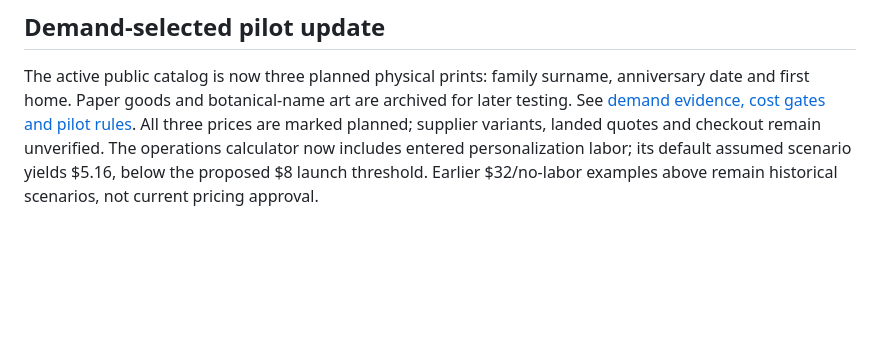
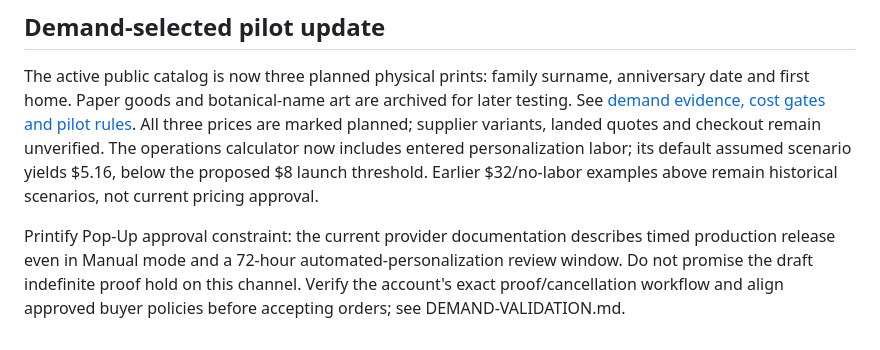
Before and after one commit to RaphaeD1/Hearthline-Keepsakes, a Markdown page: docs/LAUNCH.md, the part around the change. Drawn GitHub-style; blank space fills up the shorter version.

Commit message:
Document account and personalization approval launch gates

```diff
--- a/docs/LAUNCH.md
+++ b/docs/LAUNCH.md
@@ -60,3 +60,5 @@ Run `node --test tests/*.test.cjs`, `node --check app.js`, and `node scripts/bui
 ## Demand-selected pilot update
 
 The active public catalog is now three planned physical prints: family surname, anniversary date and first home. Paper goods and botanical-name art are archived for later testing. See [demand evidence, cost gates and pilot rules](DEMAND-VALIDATION.md). All three prices are marked planned; supplier variants, landed quotes and checkout remain unverified. The operations calculator now includes entered personalization labor; its default assumed scenario yields $5.16, below the proposed $8 launch threshold. Earlier $32/no-labor examples above remain historical scenarios, not current pricing approval.
+
+Printify Pop-Up approval constraint: the current provider documentation describes timed production release even in Manual mode and a 72-hour automated-personalization review window. Do not promise the draft indefinite proof hold on this channel. Verify the account's exact proof/cancellation workflow and align approved buyer policies before accepting orders; see DEMAND-VALIDATION.md.
```
